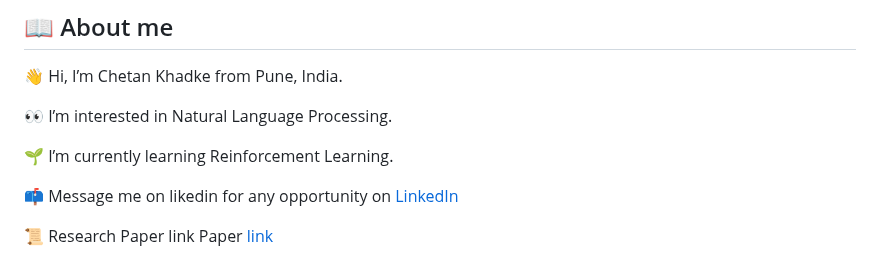
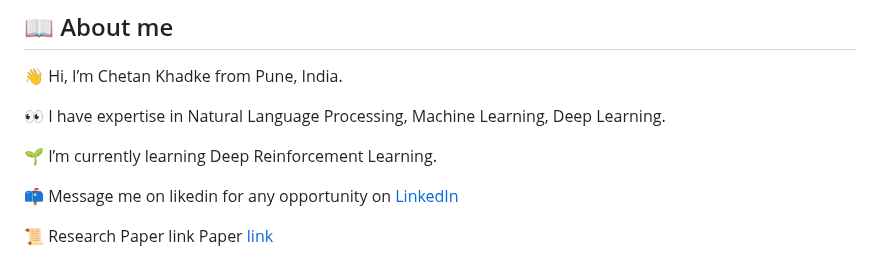
Before and after one commit to khadkechetan/khadkechetan, a Markdown page: README.md, the part around the change. Rendered like a GitHub page.

Commit message:
Message updated

```diff
--- a/README.md
+++ b/README.md
@@ -13,9 +13,9 @@
 
 👋 Hi, I’m Chetan Khadke from Pune, India.
 
-👀 I’m interested in Natural Language Processing.
+👀 I have expertise in Natural Language Processing, Machine Learning, Deep Learning.
 
-🌱 I’m currently learning Reinforcement Learning.
+🌱 I’m currently learning Deep Reinforcement Learning.
 
 📫 Message me on likedin for any opportunity on <a href="https://www.linkedin.com/in/khadke-chetan/"> LinkedIn </a>
 
```
